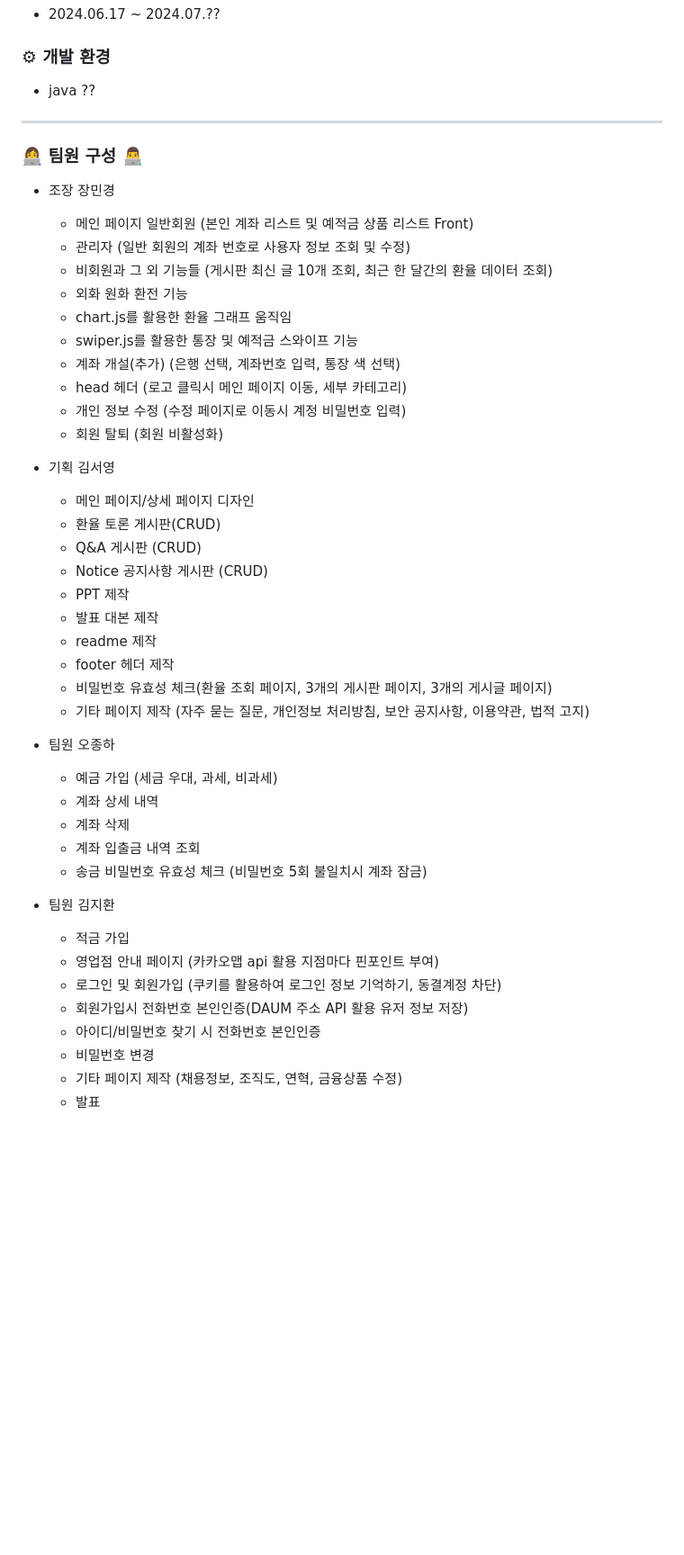
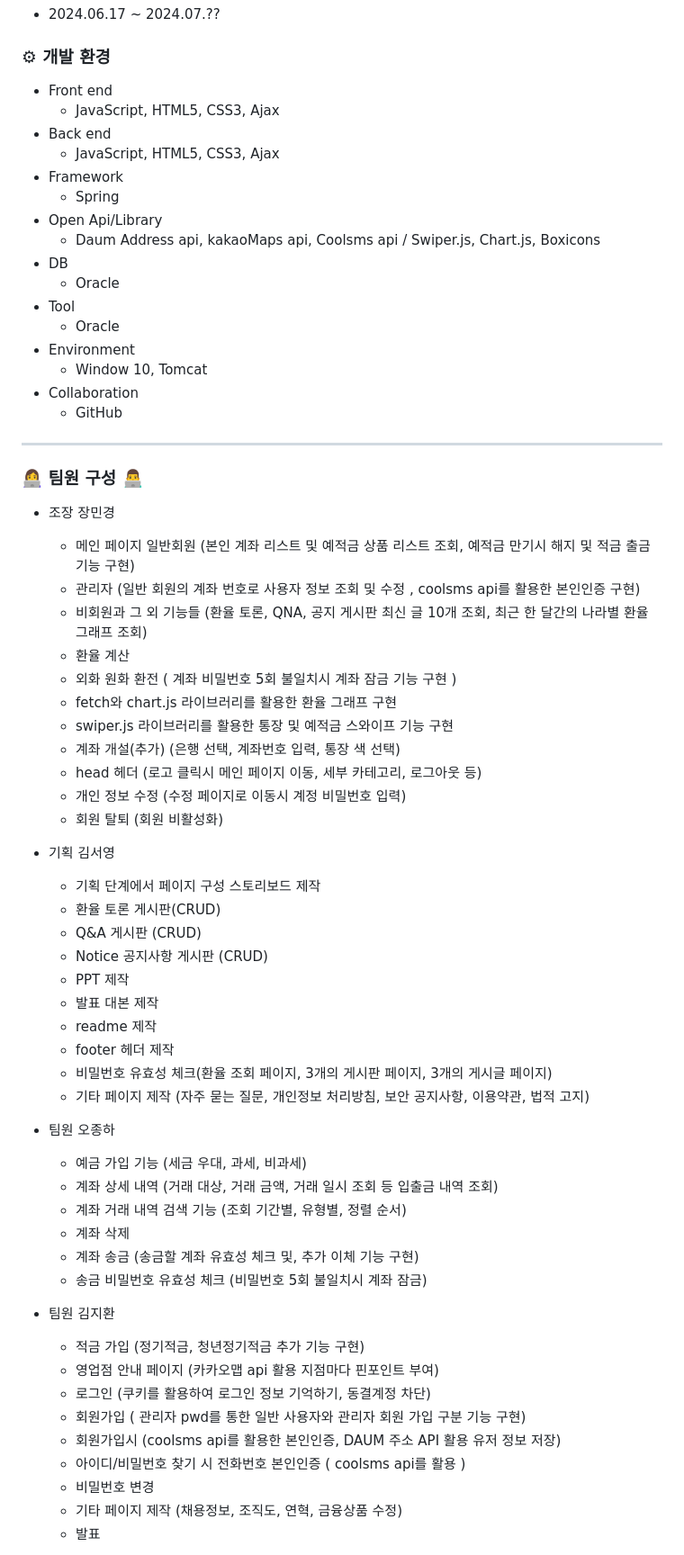
Before and after one commit to ccccccccyan/Trillion_Bank, a Markdown page: README.md, the part around the change. Shown: that part at 90% size. GitHub-like rendering; blank space fills up the shorter version.

Commit message:
Update README.md
개발환경 수정

```diff
--- a/README.md
+++ b/README.md
@@ -10,7 +10,23 @@
 
 ### ⚙ 개발 환경
 
-- java ??
+- Front end
+  - JavaScript, HTML5, CSS3, Ajax
+- Back end
+  - JavaScript, HTML5, CSS3, Ajax
+- Framework
+  - Spring
+- Open Api/Library
+  - Daum Address api, kakaoMaps api, Coolsms api / Swiper.js, Chart.js, Boxicons
+- DB
+  - Oracle
+- Tool
+  - Oracle
+- Environment
+  - Window 10, Tomcat
+- Collaboration
+  - GitHub
+
 
 
 <hr>
@@ -19,22 +35,22 @@
 ### 👩‍💻 팀원 구성 👨‍💻
 
 - 조장 장민경
-    - 메인 페이지 일반회원 (본인 계좌 리스트 및 예적금 상품 리스트 Front)
-    - 관리자 (일반 회원의 계좌 번호로 사용자 정보 조회 및 수정)
-    - 비회원과 그 외 기능들 (게시판 최신 글 10개 조회, 최근 한 달간의 환율 데이터 조회)
-    - 외화 원화 환전 기능
-    - chart.js를 활용한 환율 그래프 움직임
-    - swiper.js를 활용한 통장 및 예적금 스와이프 기능
+    - 메인 페이지 일반회원 (본인 계좌 리스트 및 예적금 상품 리스트 조회, 예적금 만기시 해지 및 적금 출금 기능 구현)
+    - 관리자 (일반 회원의 계좌 번호로 사용자 정보 조회 및 수정 , coolsms api를 활용한 본인인증 구현)
+    - 비회원과 그 외 기능들 (환율 토론, QNA, 공지 게시판 최신 글 10개 조회, 최근 한 달간의 나라별 환율 그래프 조회)
+    - 환율 계산
+    - 외화 원화 환전 ( 계좌 비밀번호 5회 불일치시 계좌 잠금 기능 구현 )
+    - fetch와 chart.js 라이브러리를 활용한 환율 그래프 구현
+    - swiper.js 라이브러리를 활용한 통장 및 예적금 스와이프 기능 구현
     - 계좌 개설(추가) (은행 선택, 계좌번호 입력, 통장 색 선택)
-    - head 헤더 (로고 클릭시 메인 페이지 이동, 세부 카테고리)
+    - head 헤더 (로고 클릭시 메인 페이지 이동, 세부 카테고리, 로그아웃 등)
     - 개인 정보 수정 (수정 페이지로 이동시 계정 비밀번호 입력)
     - 회원 탈퇴 (회원 비활성화)
 
 
 
-
 - 기획 김서영
-    - 메인 페이지/상세 페이지 디자인
+    - 기획 단계에서 페이지 구성 스토리보드 제작
     - 환율 토론 게시판(CRUD)
     - Q&A 게시판 (CRUD)
     - Notice 공지사항 게시판 (CRUD)
@@ -49,21 +65,23 @@
 
 
 - 팀원 오종하
-    - 예금 가입 (세금 우대, 과세, 비과세)
-    - 계좌 상세 내역
+    - 예금 가입 기능 (세금 우대, 과세, 비과세)
+    - 계좌 상세 내역 (거래 대상, 거래 금액, 거래 일시 조회 등 입출금 내역 조회)
+    - 계좌 거래 내역 검색 기능 (조회 기간별, 유형별, 정렬 순서)
     - 계좌 삭제
-    - 계좌 입출금 내역 조회
+    - 계좌 송금 (송금할 계좌 유효성 체크 및, 추가 이체 기능 구현)
     - 송금 비밀번호 유효성 체크 (비밀번호 5회 불일치시 계좌 잠금)
 
 
 
 
 - 팀원 김지환
-    - 적금 가입
+    - 적금 가입 (정기적금, 청년정기적금 추가 기능 구현)
     - 영업점 안내 페이지 (카카오맵 api 활용 지점마다 핀포인트 부여)
-    - 로그인 및 회원가입 (쿠키를 활용하여 로그인 정보 기억하기, 동결계정 차단)
-    - 회원가입시 전화번호 본인인증(DAUM 주소 API 활용 유저 정보 저장)
-    - 아이디/비밀번호 찾기 시 전화번호 본인인증
+    - 로그인 (쿠키를 활용하여 로그인 정보 기억하기, 동결계정 차단)
+    - 회원가입 ( 관리자 pwd를 통한 일반 사용자와 관리자 회원 가입 구분 기능 구현)
+    - 회원가입시 (coolsms api를 활용한 본인인증, DAUM 주소 API 활용 유저 정보 저장)
+    - 아이디/비밀번호 찾기 시 전화번호 본인인증 ( coolsms api를 활용 )
     - 비밀번호 변경
     - 기타 페이지 제작 (채용정보, 조직도, 연혁, 금융상품 수정)
     - 발표
```
